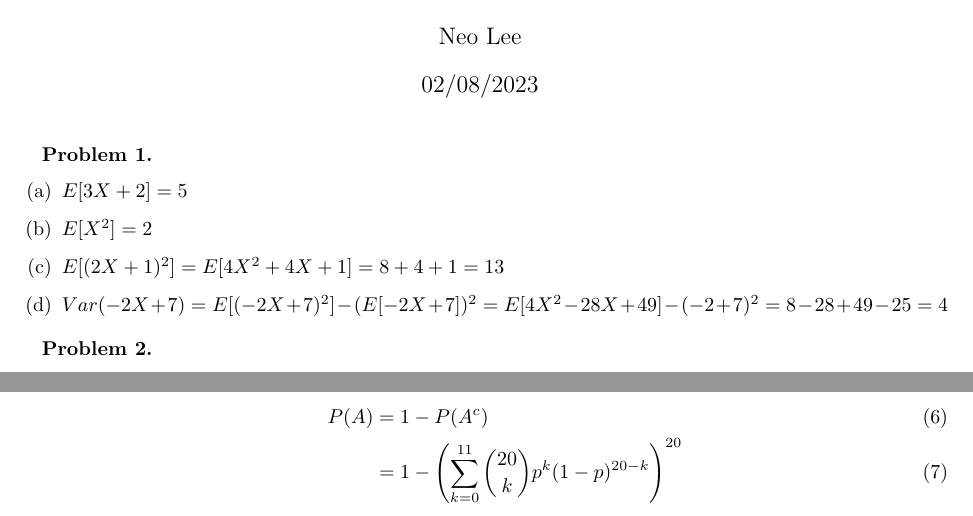
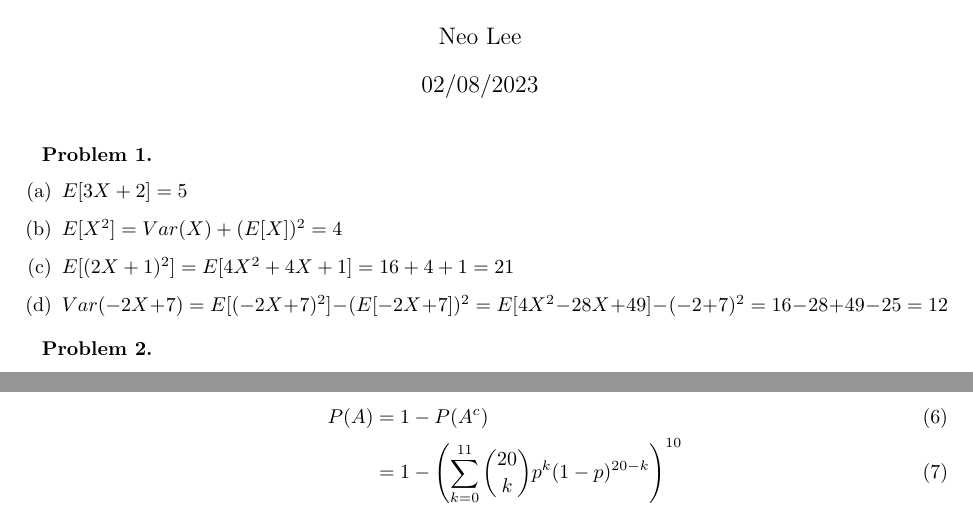
Before and after one commit to moneybabe/MATH, a LaTeX problem sheet (MATH180A/hw4/hw4.tex): two parts of page 1 of 2, joined at a grey line, cut so that both start at the same text. Compiled offline with pdfLaTeX.

Commit message:
corrected hw4

```diff
--- a/MATH180A/hw4/hw4.tex
+++ b/MATH180A/hw4/hw4.tex
@@ -21,9 +21,9 @@
 \textbf{Problem 1.}
 \begin{enumerate}[label={(\alph*)}]
     \item $E[3X + 2] = 5$
-    \item $E[X^2] = 2$
-    \item $E[(2X+1)^2] = E[4X^2 + 4X + 1] = 8 + 4 + 1  = 13$
-    \item $Var(-2X+7)=E[(-2X+7)^2]-(E[-2X+7])^2=E[4X^2-28X+49]-(-2+7)^2=8-28+49-25=4$
+    \item $E[X^2] = Var(X)+(E[X])^2 = 4$
+    \item $E[(2X+1)^2] = E[4X^2 + 4X + 1] = 16 + 4 + 1  = 21$
+    \item $Var(-2X+7)=E[(-2X+7)^2]-(E[-2X+7])^2=E[4X^2-28X+49]-(-2+7)^2=16-28+49-25=12$
 \end{enumerate}
 \bigbreak
 
@@ -74,7 +74,7 @@
     Let $A$ be at leat one wins.
     \begin{align}
         P(A) & = 1-P(A^c) \\
-        & = 1- \left(\sum_{k=0}^{11} {20 \choose k}p^k(1-p)^{20-k}\right)^{20}
+        & = 1- \left(\sum_{k=0}^{11} {20 \choose k}p^k(1-p)^{20-k}\right)^{10}
     \end{align}
 \end{enumerate}
 \pagebreak
```
Also changed, not shown: MATH180A/hw4/hw4.pdf.
